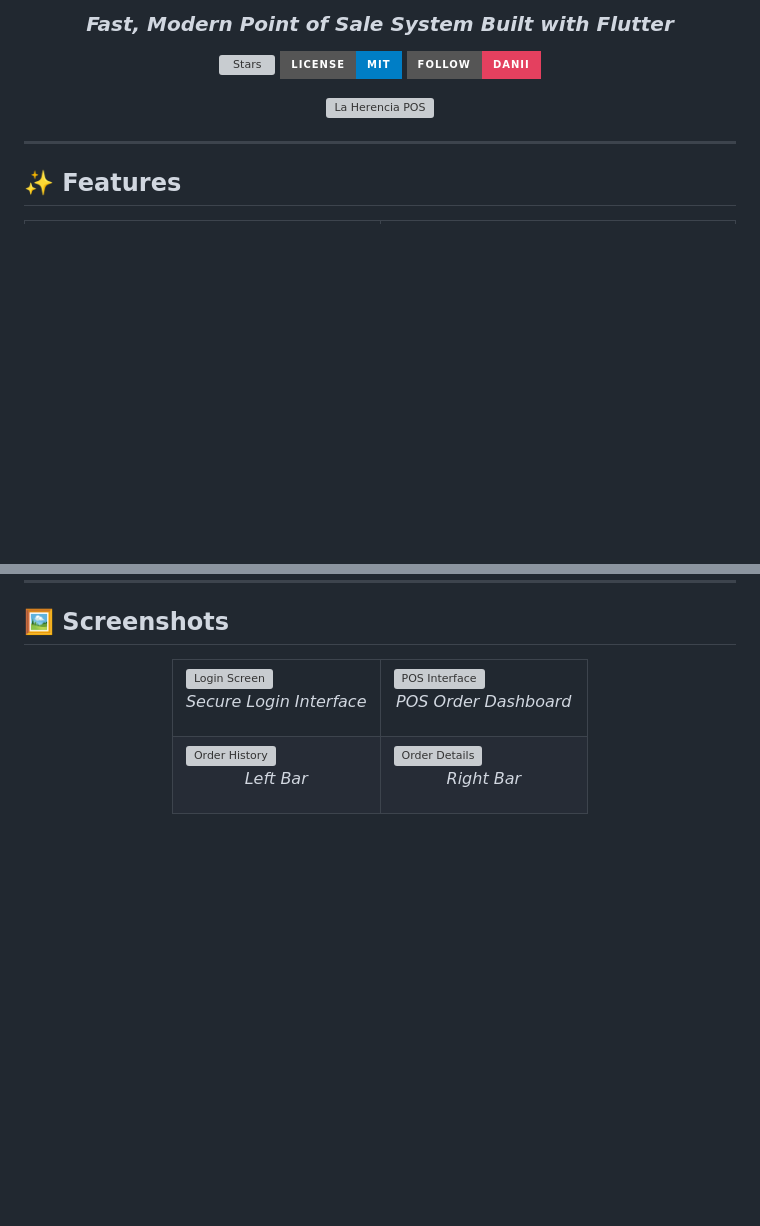
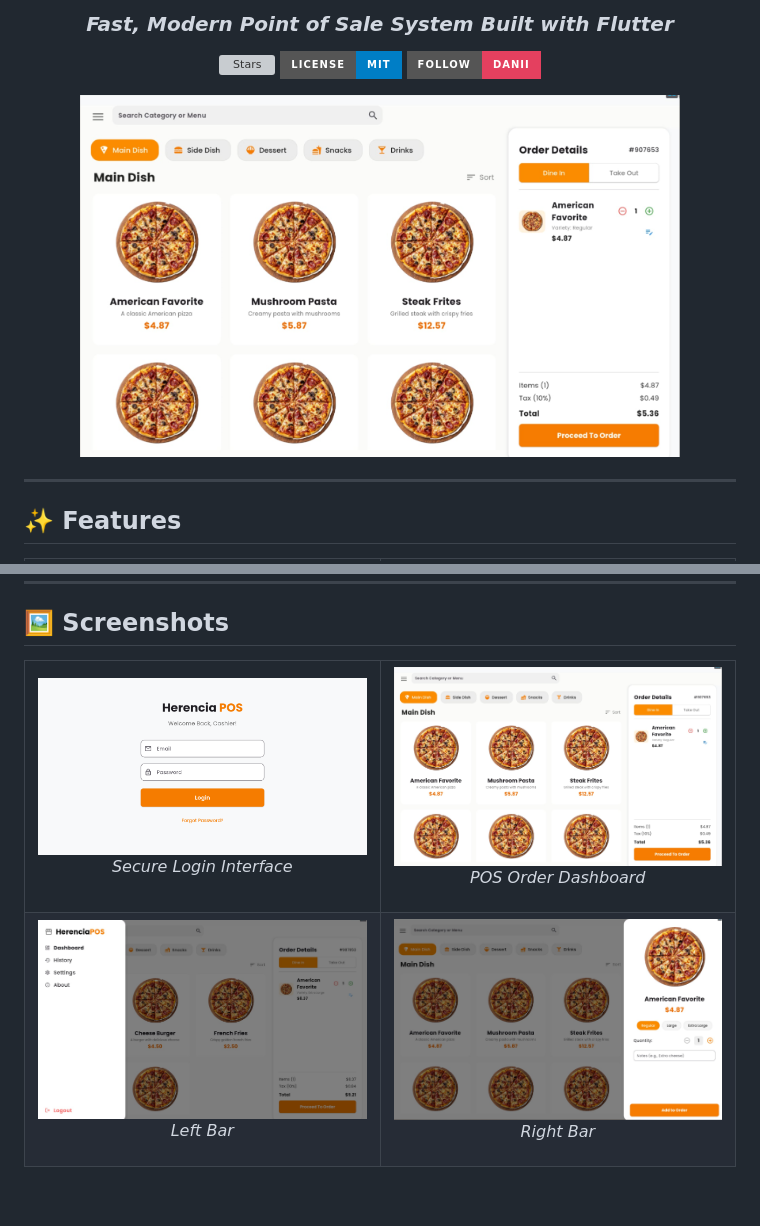
Before and after one commit to danielnoelle/HerenciaPOS, a Markdown page: README.md, 2 parts joined by grey strips. GitHub-like rendering; badges without logos; blank space fills up the shorter version; grey boxes are pictures that could not be loaded.

Commit message:
Update image paths in README.md

```diff
--- a/README.md
+++ b/README.md
@@ -16,7 +16,7 @@
    </a>
 </p>
 
-<img src="assets/images/dashboard.png" alt="La Herencia POS" width="600" style="border-radius:20px;margin:32px 0;"/>
+<img src="final_pos_herencia/assets/images/dashboard.png" alt="La Herencia POS" width="600" style="border-radius:20px;margin:32px 0;"/>
 
 </div>
 
@@ -141,21 +141,21 @@ Secure your business with Firebase authentication and comprehensive time logging
 <table>
 <tr>
 <td width="50%">
-<img src="assets/images/login.png" alt="Login Screen" width="100%" style="border-radius:12px;box-shadow:0 4px 20px rgba(0,0,0,0.1);"/>
+<img src="final_pos_herencia/assets/images/login.png" alt="Login Screen" width="100%" style="border-radius:12px;box-shadow:0 4px 20px rgba(0,0,0,0.1);"/>
 <p align="center"><em>Secure Login Interface</em></p>
 </td>
 <td width="50%">
-<img src="assets/images/dashboard.png" alt="POS Interface" width="100%" style="border-radius:12px;box-shadow:0 4px 20px rgba(0,0,0,0.1);"/>
+<img src="final_pos_herencia/assets/images/dashboard.png" alt="POS Interface" width="100%" style="border-radius:12px;box-shadow:0 4px 20px rgba(0,0,0,0.1);"/>
 <p align="center"><em>POS Order Dashboard</em></p>
 </td>
 </tr>
 <tr>
 <td width="50%">
-<img src="assets/images/leftbar.png" alt="Order History" width="100%" style="border-radius:12px;box-shadow:0 4px 20px rgba(0,0,0,0.1);"/>
+<img src="final_pos_herencia/assets/images/leftbar.png" alt="Order History" width="100%" style="border-radius:12px;box-shadow:0 4px 20px rgba(0,0,0,0.1);"/>
 <p align="center"><em>Left Bar</em></p>
 </td>
 <td width="50%">
-<img src="assets/images/rightbar.png" alt="Order Details" width="100%" style="border-radius:12px;box-shadow:0 4px 20px rgba(0,0,0,0.1);"/>
+<img src="final_pos_herencia/assets/images/rightbar.png" alt="Order Details" width="100%" style="border-radius:12px;box-shadow:0 4px 20px rgba(0,0,0,0.1);"/>
 <p align="center"><em>Right Bar</em></p>
 </td>
 </tr>
```
